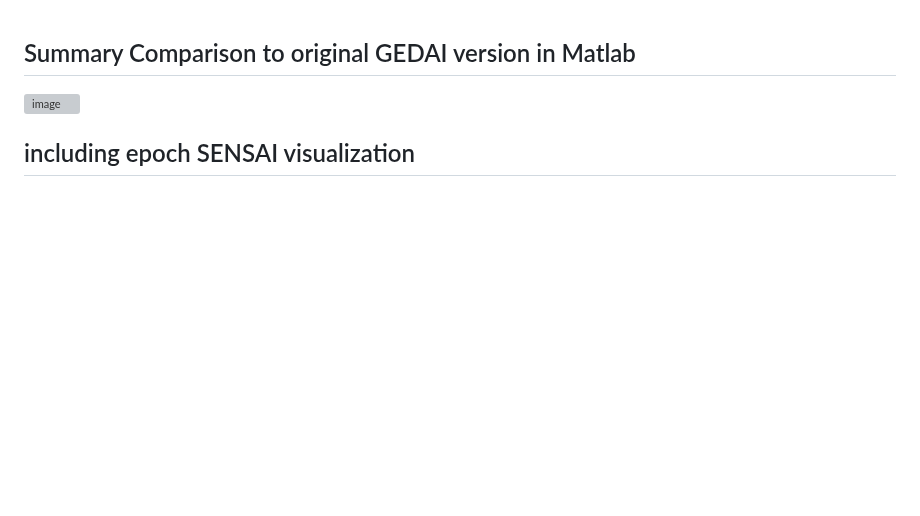
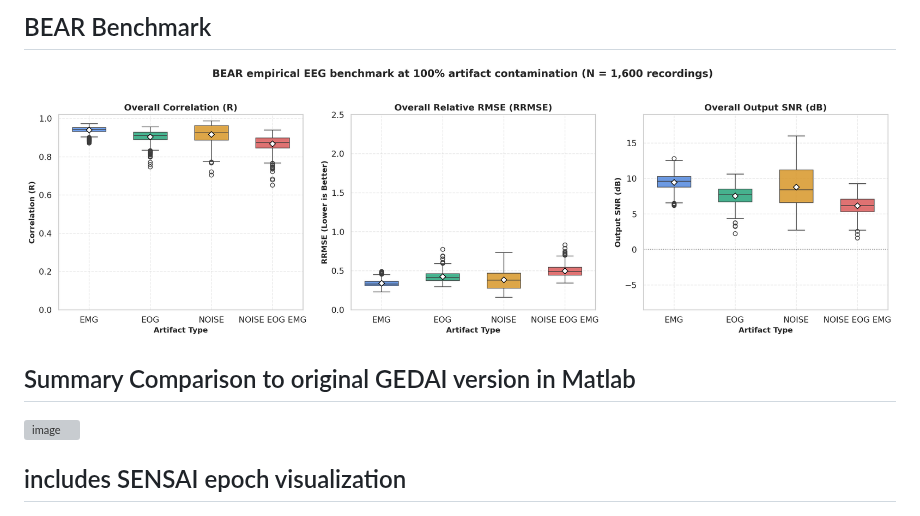
Before and after one commit to neurotuning/gedai, a Markdown page: README.md, the part around the change. Rendered like a GitHub page; pictures changed too: image-1.png (added); blank space fills up the shorter version; grey boxes are pictures that could not be loaded.

Commit message:
Add BEAR benchmark section to README
Introduce a new README section for the BEAR benchmark with an embedded local image (`image-1.png`) and refine the SENSAI heading wording for clarity.

```diff
--- a/README.md
+++ b/README.md
@@ -1,8 +1,13 @@
+
+## BEAR Benchmark
+
+![alt text](image-1.png)
+
 ## Summary Comparison to original GEDAI version in Matlab
 
 <img width="650" height="375" alt="image" src="https://github.com/user-attachments/assets/cb69c718-ff40-4c48-8956-41b720dc60f8" />
 
-## including epoch SENSAI visualization
+## includes SENSAI epoch visualization
 
 ![alt text](image.png)
 
```
